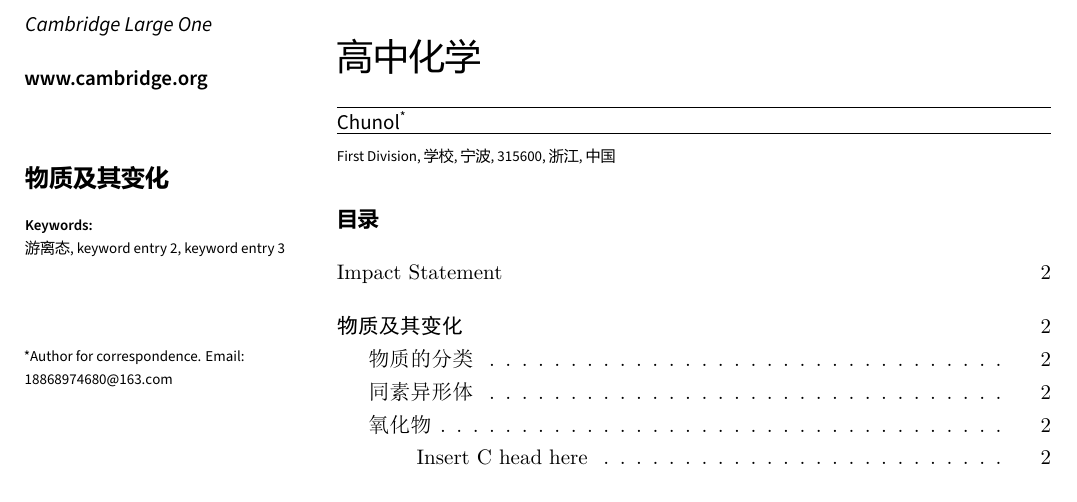
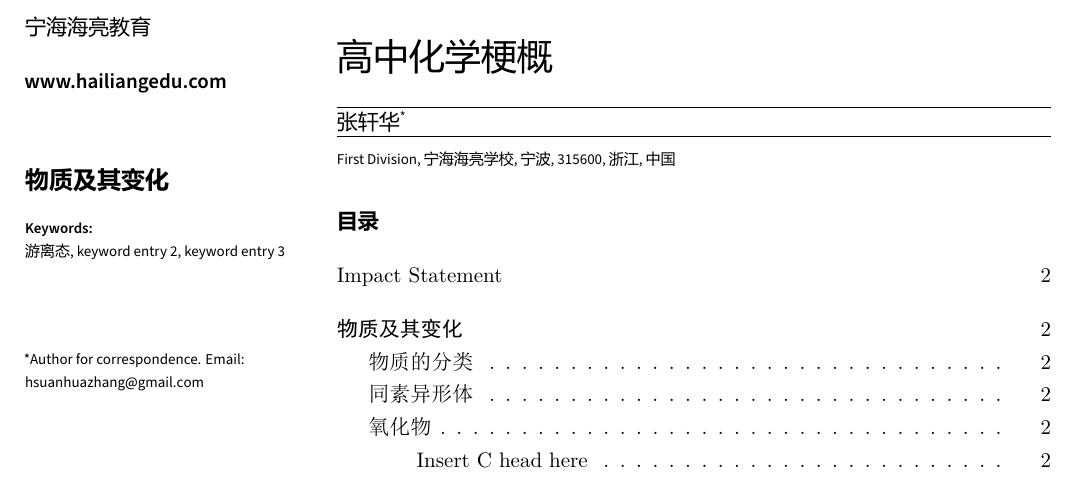
Before and after one commit to 337826465/chemistry-of-senior-high, a LaTeX document (first edition/sample.tex, which reads first edition/cup-journal.cls): part of page 1 of 4, cut at the place of the change. The pictures show the PDF file first edition/sample.pdf that the author committed with the source.

Commit message:
hailiang

```diff
--- a/first edition/cup-journal.cls
+++ b/first edition/cup-journal.cls
@@ -1269,7 +1269,7 @@
           \par
         }%
         \vspace*{\cup@space@inter@extra}%
-        \textbf{www.cambridge.org}\par%
+        \textbf{www.hailiangedu.com}\par%
         \vspace*{3\cup@space@inter@extra}%
         {\large\bfseries\color{structure@color}\xmakefirstuc{\cup@manuscript}\par}%
         \vspace*{\cup@space@inter@extra}%
@@ -1415,7 +1415,7 @@
   \cup@layout@medium
 }%
 \def\cup@jnl@large{%
-  \def\cup@journal@name{Cambridge Large One}
+  \def\cup@journal@name{宁海海亮教育}
   \cup@layout@large
   \patch@numeric@authors
 }
@@ -1446,10 +1446,10 @@
   \patch@numeric@authors
   \patchcmd{\@maketitle}
     {\includegraphics[width=\linewidth]{cup-logo-new}}
-    {\journalnamefont\upshape\normalsize\bfseries cambridge.org}
+    {\journalnamefont\upshape\normalsize\bfseries hailiangedu.com}
     {}{}
   \patchcmd{\@maketitle}
-    {\textbf{www.cambridge.org}}
+    {\textbf{www.hailiangedu.com}}
     {\includegraphics[width=\linewidth]{cup-logo-new}}
     {}{}
   \renewcommand{\email}[2][]{%
@@ -1484,10 +1484,10 @@
   \patch@numeric@authors
   \patchcmd{\@maketitle}
     {\includegraphics[width=\linewidth]{cup-logo-new}}
-    {\journalnamefont\upshape\normalsize\bfseries cambridge.org}
+    {\journalnamefont\upshape\normalsize\bfseries www.hailiangedu.com}
     {}{}
   \patchcmd{\@maketitle}
-    {\textbf{www.cambridge.org}}
+    {\textbf{www.hailiangedu.com}}
     {\includegraphics[width=\linewidth]{cup-logo-new}}
     {}{}
   \renewcommand{\email}[2][]{%
--- a/first edition/sample.tex
+++ b/first edition/sample.tex
@@ -15,11 +15,11 @@
 \renewcommand{\thesection}{\zhnum{section}}
 \renewcommand{\thesubsection}{\arabic{section}.\arabic{subsection}}
 
-\title{高中化学}
+\title{高中化学梗概}
 
-\author{Chunol}
-\affiliation{First Division, 学校, 宁波, 315600, 浙江, 中国}
-\email[Chunol]{18868974680@163.com}
+\author{张轩华}
+\affiliation{First Division, 宁海海亮学校, 宁波, 315600, 浙江, 中国}
+\email[张轩华]{hsuanhuazhang@gmail.com}
 
 \addbibresource{example.bib}
 
```
Also changed, not shown: first edition/cup-logo-new.pdf, first edition/cup-logo-new1.pdf (added), first edition/sample.pdf, first edition/cup-journal.cls (2 more changed lines), first edition/sample.tex (5 more changed lines), 5 other files.
